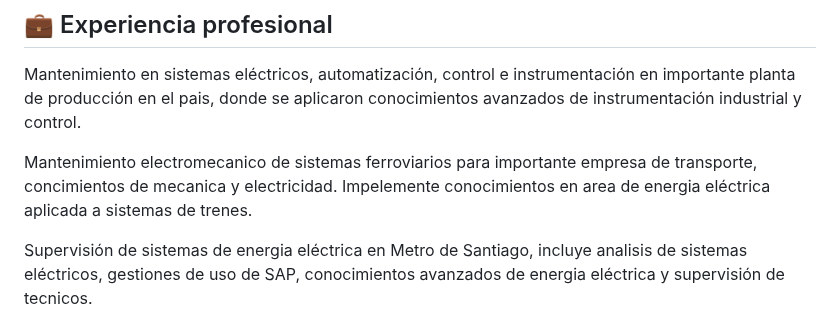
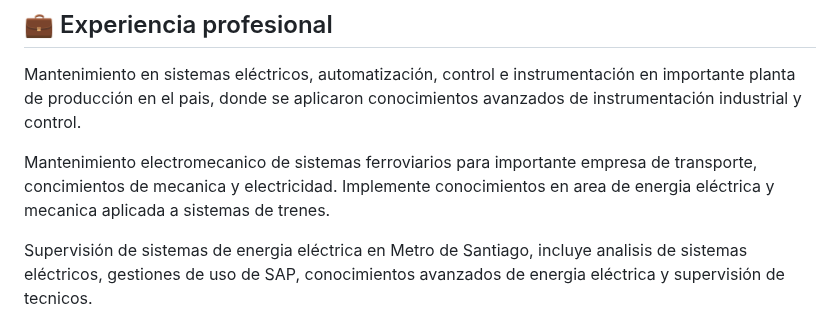
Before and after one commit to Jorge-Calderon-A/Jorge-Calderon-A.github.io, a Markdown page: README.md, the part around the change. Rendered like a GitHub page.

```diff
--- a/README.md
+++ b/README.md
@@ -5,7 +5,7 @@ Aqui encontraras mis proyectos, simulaciones y estudios de toda indole, entre el
 ## 💼 Experiencia profesional
 Mantenimiento en sistemas eléctricos, automatización, control e instrumentación en importante planta de producción en el pais, donde se aplicaron conocimientos avanzados de instrumentación industrial y control.
 
-Mantenimiento electromecanico de sistemas ferroviarios para importante empresa de transporte, concimientos de mecanica y electricidad. Impelemente conocimientos en area de energia eléctrica aplicada a sistemas de trenes.
+Mantenimiento electromecanico de sistemas ferroviarios para importante empresa de transporte, concimientos de mecanica y electricidad. Implemente conocimientos en area de energia eléctrica y mecanica aplicada a sistemas de trenes.
 
 Supervisión de sistemas de energia eléctrica en Metro de Santiago, incluye analisis de sistemas eléctricos, gestiones de uso de SAP, conocimientos avanzados de energia eléctrica y supervisión de tecnicos.
 
```
